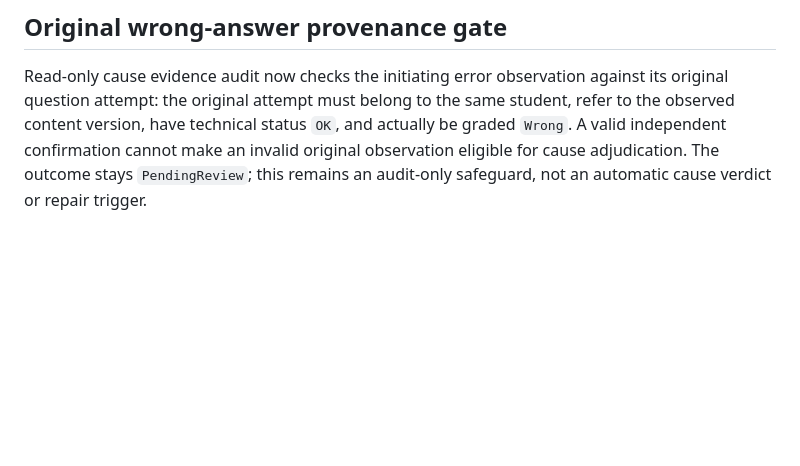
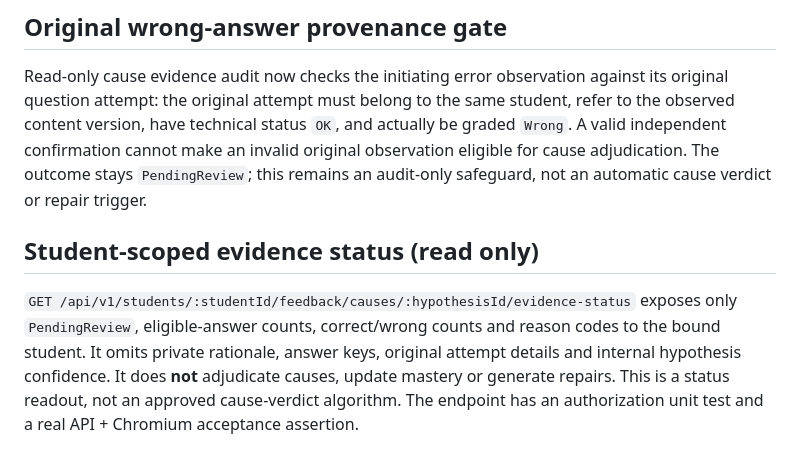
Before and after one commit to heguanhongniutitishen-lab/smart-english-learning, a Markdown page: apps/student-web/README.md, the part around the change. Rendered like a GitHub page; blank space fills up the shorter version.

Commit message:
docs(student): describe authorized read-only cause evidence status response

```diff
--- a/apps/student-web/README.md
+++ b/apps/student-web/README.md
@@ -81,3 +81,7 @@ A persisted independent verification attempt may belong to only one candidate ca
 ## Original wrong-answer provenance gate
 
 Read-only cause evidence audit now checks the initiating error observation against its original question attempt: the original attempt must belong to the same student, refer to the observed content version, have technical status `OK`, and actually be graded `Wrong`. A valid independent confirmation cannot make an invalid original observation eligible for cause adjudication. The outcome stays `PendingReview`; this remains an audit-only safeguard, not an automatic cause verdict or repair trigger.
+
+## Student-scoped evidence status (read only)
+
+`GET /api/v1/students/:studentId/feedback/causes/:hypothesisId/evidence-status` exposes only `PendingReview`, eligible-answer counts, correct/wrong counts and reason codes to the bound student. It omits private rationale, answer keys, original attempt details and internal hypothesis confidence. It does **not** adjudicate causes, update mastery or generate repairs. This is a status readout, not an approved cause-verdict algorithm. The endpoint has an authorization unit test and a real API + Chromium acceptance assertion.
```
